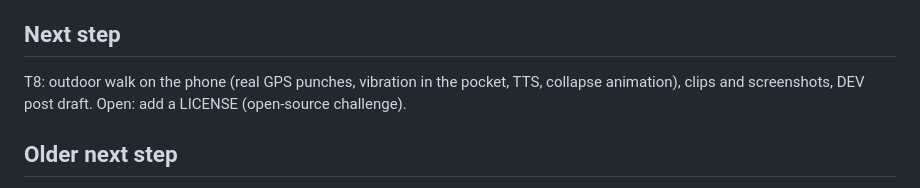
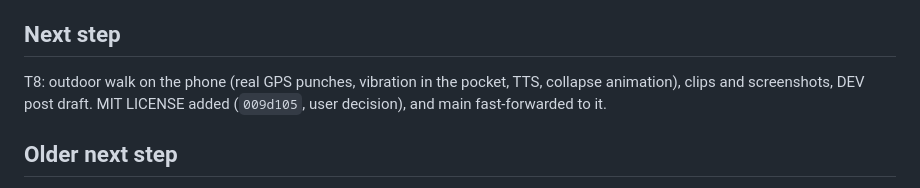
Before and after one commit to teofurlan/loci, a Markdown page: odd/tasks/memory-route.md, the part around the change. Drawn GitHub-style.

Commit message:
docs: record license

```diff
--- a/odd/tasks/memory-route.md
+++ b/odd/tasks/memory-route.md
@@ -216,7 +216,7 @@ Build an Android app for the DEV "Touch Grass" challenge (deadline 2026-10-11 23
   - All commit hashes before this point were rewritten; the hashes quoted above are pre-rewrite.
 
 ## Next step
-T8: outdoor walk on the phone (real GPS punches, vibration in the pocket, TTS, collapse animation), clips and screenshots, DEV post draft. Open: add a LICENSE (open-source challenge).
+T8: outdoor walk on the phone (real GPS punches, vibration in the pocket, TTS, collapse animation), clips and screenshots, DEV post draft. MIT LICENSE added (`009d105`, user decision), and main fast-forwarded to it.
 
 ## Older next step
 Act on the finish review verdict, then the documenter (DESIGN.md). Get the real Gemma path working (proxy deploy or a working Ollama model). Then T6.
```
